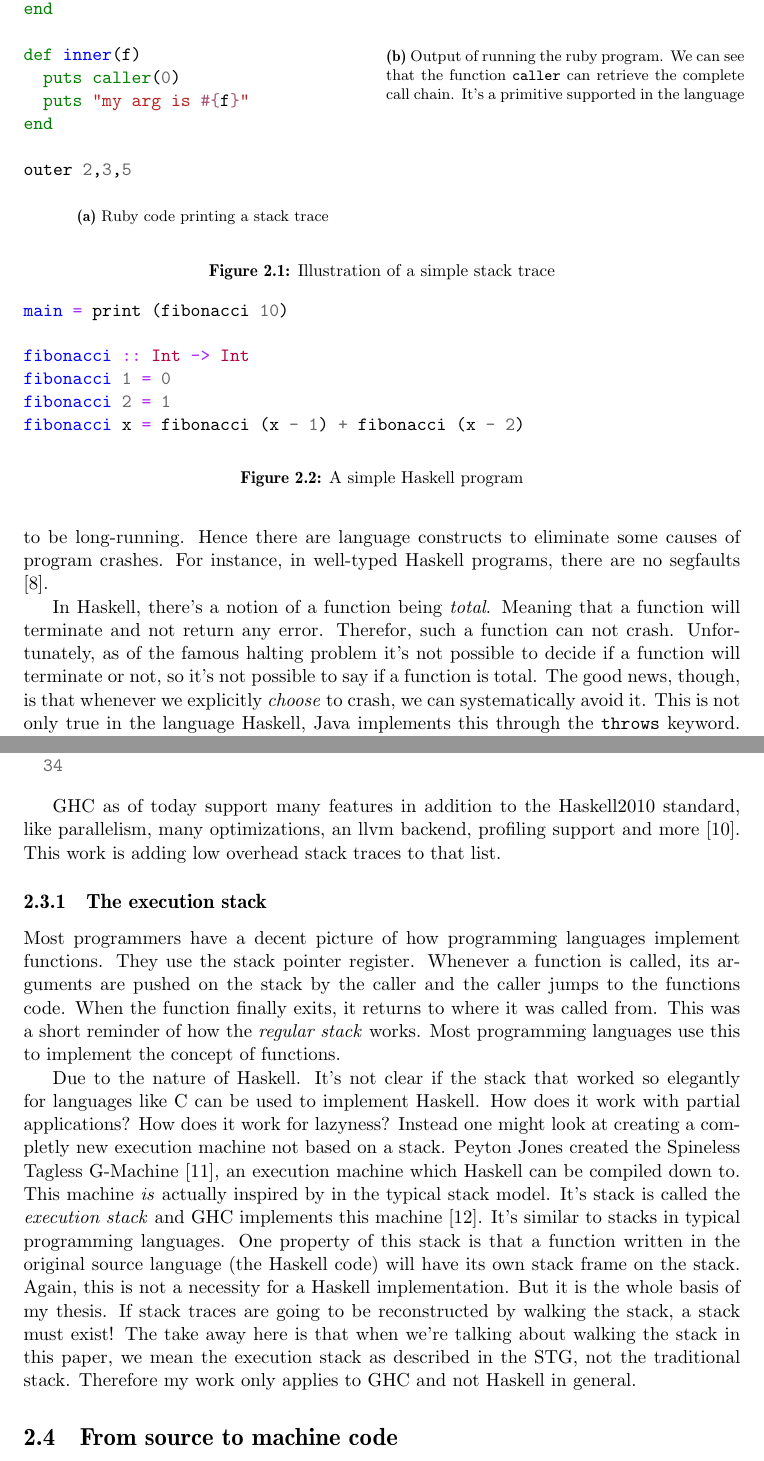
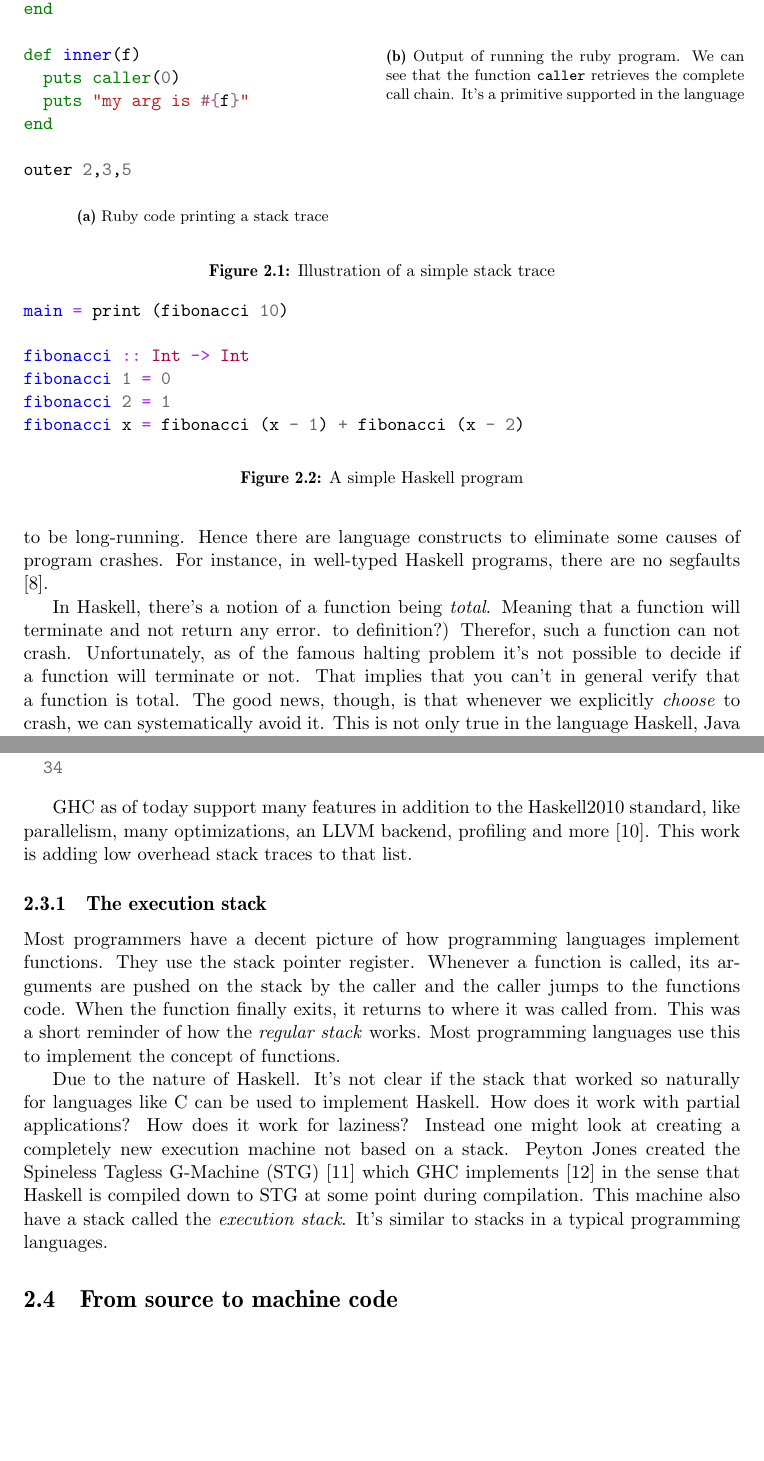
Before and after one commit to Tarrasch/exjobb, a LaTeX thesis (report/main.tex, which reads report/include/background.tex): two parts of pages 6 and 8 of 18, joined at a grey line, cut so that both start at the same text, the shorter picture padded with empty space. Compiled offline with pdfLaTeX.

Commit message:
Read background.tex and fixed mistakes

```diff
--- a/report/include/background.tex
+++ b/report/include/background.tex
@@ -49,7 +49,7 @@ stacktrace.rb:14
 my arg is 13
           \end{verbatim}
           \caption{Output of running the ruby program. We can see that the
-            function \texttt{caller} can retrieve the complete call chain. It's
+            function \texttt{caller} retrieves the complete call chain. It's
             a primitive supported in the language}
         \end{subfigure}
         \caption{Illustration of a simple stack trace
@@ -96,11 +96,12 @@ in well-typed Haskell programs, there are no segfaults \cite{FindingTheNeedle200
 % TODO: (behövs? källa?)   or any other time where the operating system
 % directly intervenes. (really? source?)
 
-In Haskell, there's a notion of a function being \emph{total}. Meaning that a
-function will terminate and not return any error. % TODO: (source to definition?)
-Therefor, such a function can not crash. Unfortunately, as of the famous
-halting problem it's not possible to decide if a function will terminate or not, so it's not possible to say if a function is total.
-% TODO (source: some really old paper by Turing?)
+In Haskell, there's a notion of a function being \emph{total}. Meaning
+that a function will terminate and not return any error. % TODO: (source
+to definition?) Therefor, such a function can not crash. Unfortunately,
+as of the famous halting problem it's not possible to decide if a
+function will terminate or not. That implies that you can't in general
+verify that a function is total. % TODO (source: some really old paper by Turing?)
 The good news, though, is that whenever we
 explicitly \emph{choose} to crash, we can systematically avoid it. This is not
 only true in the language Haskell, Java implements this through the
@@ -217,8 +218,8 @@ binary. Here's an invocation of the compiler on the program sample from figure \
 % bort allt till och med hit?). Since then, many notable extensions have been
 % added.
 GHC as of today support many features in addition to the Haskell2010
-standard, like parallelism, many optimizations, an llvm backend, profiling
-support and more \cite{ghc_website}. This
+standard, like parallelism, many optimizations, an LLVM backend, profiling
+and more \cite{ghc_website}. This
 work is adding low overhead stack traces to that list.
 
 \subsection{The execution stack}
@@ -230,23 +231,27 @@ functions code. When the function finally exits, it returns to where it was
 called from. This was a short reminder of how the \emph{regular stack} works.
 Most programming languages use this to implement the concept of functions.
 
-Due to the nature of Haskell. It's not clear if the stack that worked so
-elegantly for languages like C can be used to implement Haskell. How does it
-work with partial applications? How does it work for lazyness? Instead one
-might look at creating a completly new execution machine not based on a stack.
-Peyton Jones created the Spineless Tagless G-Machine \cite{stg_1992}, an
-execution machine which Haskell can be compiled down to. This machine \emph{is}
-actually inspired by in the typical stack model. It's stack is called the
-\emph{execution stack} and GHC implements this machine \cite{evalapplyjfp06}.
-It's similar to stacks in typical programming languages. One property of this
-stack is that a function written in the original source language (the Haskell
-code) will have its own stack frame on the stack. Again, this is not a
-necessity for a Haskell implementation. But it is the whole basis of my thesis.
-If stack traces are going to be reconstructed by walking the stack, a stack
-must exist! The take away here is that when we're talking about walking the
-stack in this paper, we mean the execution stack as described in the STG, not
-the traditional stack. Therefore my work only applies to GHC and not Haskell in
-general.
+Due to the nature of Haskell. It's not clear if the stack that
+worked so naturally for languages like C can be used to implement
+Haskell. How does it work with partial applications? How does it
+work for laziness? Instead one might look at creating a completely
+new execution machine not based on a stack. Peyton Jones created the
+Spineless Tagless G-Machine (STG) \cite{stg_1992} which GHC implements
+\cite{evalapplyjfp06} in the sense that Haskell is compiled down to
+STG at some point during compilation. This machine also have a stack
+called the \emph{execution stack}. It's similar to stacks in a typical
+programming languages.
+
+% TODO Detta nedanför verkar lite Påhittat ...
+% One property of this
+% stack is that a function written in the original source language (the
+% Haskell code) will have its own stack frame on the stack. Again, this is
+% not a necessity for a Haskell implementation. But it is the whole basis
+% of this thesis. If stack traces are going to be reconstructed by walking
+% the stack, a stack must exist! The take away here is that when we're
+% talking about walking the stack in this paper, we mean the execution
+% stack as described in the STG, not the traditional stack. Therefore my
+% work only applies to GHC and not Haskell in general.
 
 % TODO: (bra bild på stacken)
 
```
Also changed, not shown: report/include/background.tex (13 more changed lines).
